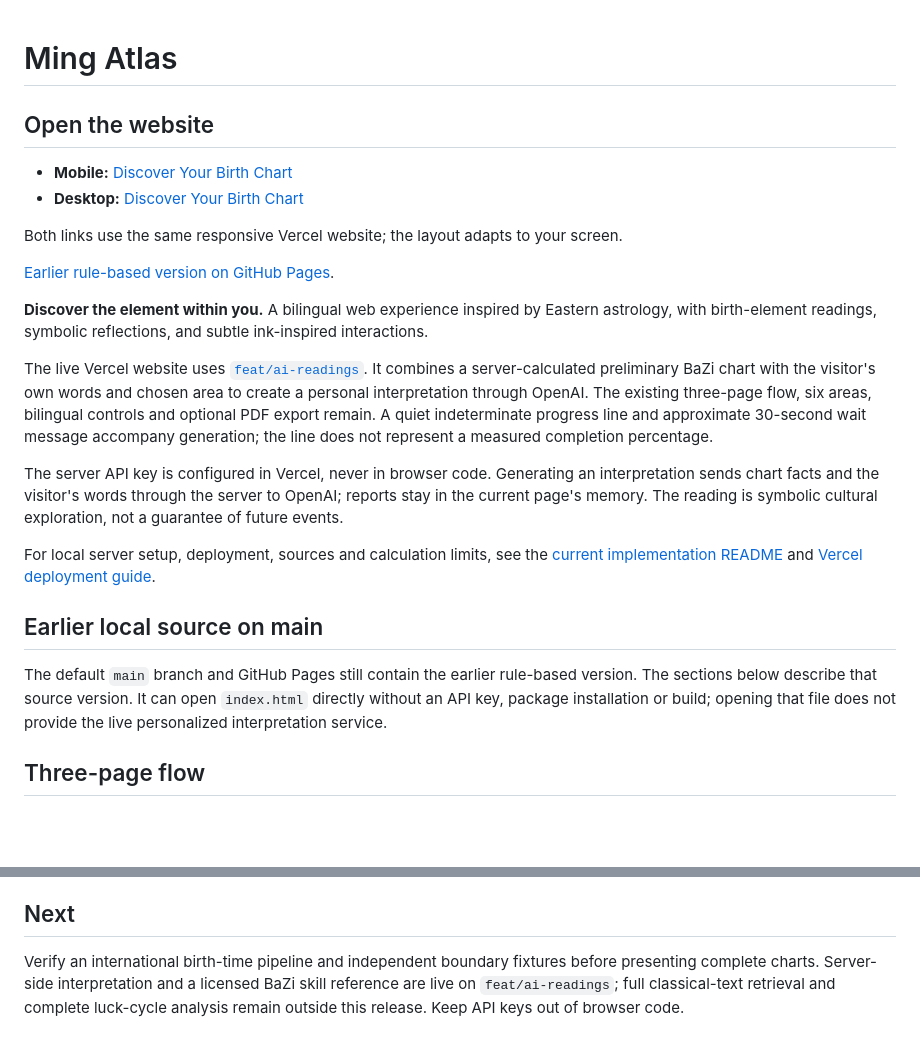
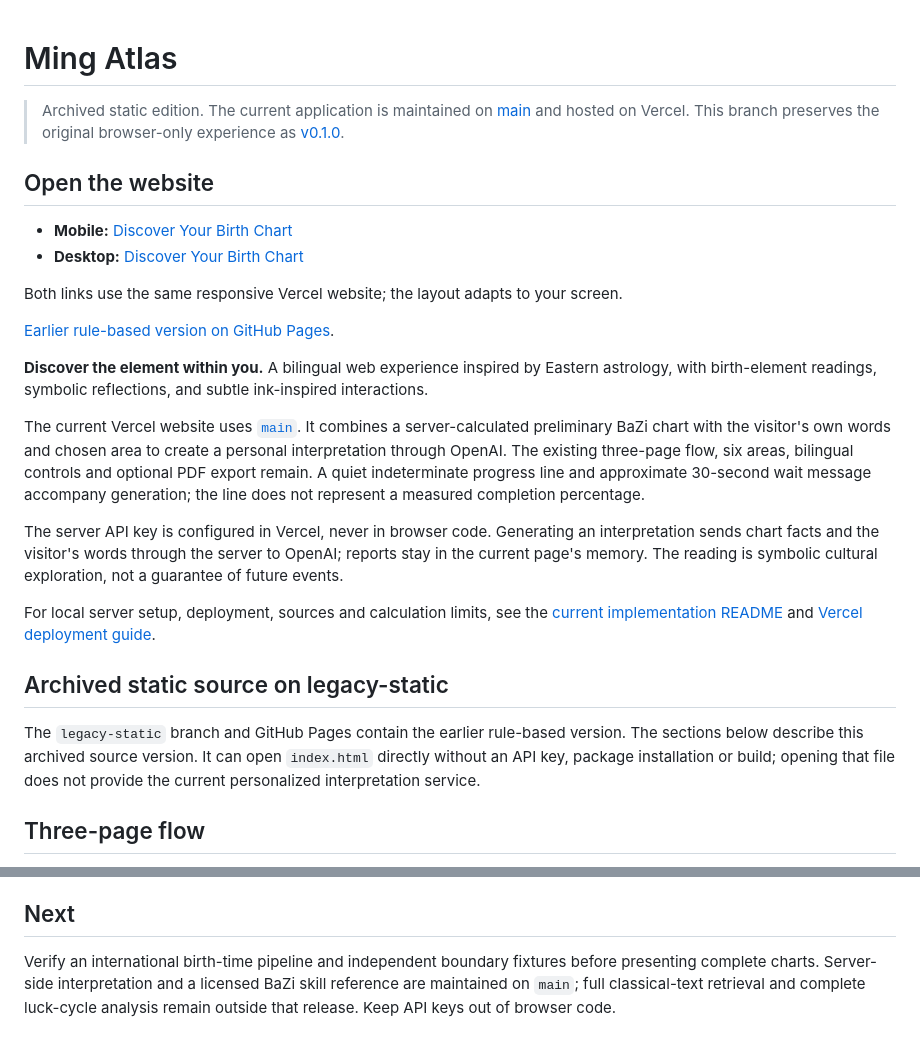
Before and after one commit to EllieZhangy/ming-oracle, a Markdown page: README.md, 2 parts joined by grey strips. GitHub-like rendering; blank space fills up the shorter version.

Commit message:
Archive the original static experience

```diff
--- a/README.md
+++ b/README.md
@@ -1,4 +1,6 @@
 # Ming Atlas
+
+> Archived static edition. The current application is maintained on [main](https://github.com/EllieZhangy/ming-oracle/tree/main) and hosted on Vercel. This branch preserves the original browser-only experience as [v0.1.0](https://github.com/EllieZhangy/ming-oracle/releases/tag/v0.1.0).
 
 ## Open the website
 
@@ -11,7 +13,7 @@ Both links use the same responsive Vercel website; the layout adapts to your scr
 
 **Discover the element within you.** A bilingual web experience inspired by Eastern astrology, with birth-element readings, symbolic reflections, and subtle ink-inspired interactions.
 
-The live Vercel website uses [`feat/ai-readings`](https://github.com/EllieZhangy/ming-oracle/tree/feat/ai-readings). It combines a server-calculated preliminary BaZi chart with the visitor's own words and chosen area to create a personal interpretation through OpenAI. The existing three-page flow, six areas, bilingual controls and optional PDF export remain. A quiet indeterminate progress line and approximate 30-second wait message accompany generation; the line does not represent a measured completion percentage.
+The current Vercel website uses [`main`](https://github.com/EllieZhangy/ming-oracle/tree/main). It combines a server-calculated preliminary BaZi chart with the visitor's own words and chosen area to create a personal interpretation through OpenAI. The existing three-page flow, six areas, bilingual controls and optional PDF export remain. A quiet indeterminate progress line and approximate 30-second wait message accompany generation; the line does not represent a measured completion percentage.
 
 The server API key is configured in Vercel, never in browser code. Generating an interpretation sends chart facts and the visitor's words through the server to OpenAI; reports stay in the current page's memory. The reading is symbolic cultural exploration, not a guarantee of future events.
 
@@ -19,7 +21,7 @@ For local server setup, deployment, sources and calculation limits, see the [cur
 
-## Earlier local source on main
+## Archived static source on legacy-static
 
-The default `main` branch and GitHub Pages still contain the earlier rule-based version. The sections below describe that source version. It can open `index.html` directly without an API key, package installation or build; opening that file does not provide the live personalized interpretation service.
+The `legacy-static` branch and GitHub Pages contain the earlier rule-based version. The sections below describe this archived source version. It can open `index.html` directly without an API key, package installation or build; opening that file does not provide the current personalized interpretation service.
 
 ## Three-page flow
 
@@ -62,4 +64,4 @@ Checks cover a published reference chart, midnight / unknown-time cases, date va
 
 ## Next
 
-Verify an international birth-time pipeline and independent boundary fixtures before presenting complete charts. Server-side interpretation and a licensed BaZi skill reference are live on `feat/ai-readings`; full classical-text retrieval and complete luck-cycle analysis remain outside this release. Keep API keys out of browser code.
+Verify an international birth-time pipeline and independent boundary fixtures before presenting complete charts. Server-side interpretation and a licensed BaZi skill reference are maintained on `main`; full classical-text retrieval and complete luck-cycle analysis remain outside that release. Keep API keys out of browser code.
```
Also changed, not shown: other parts of README.md (+1 -1 lines).
